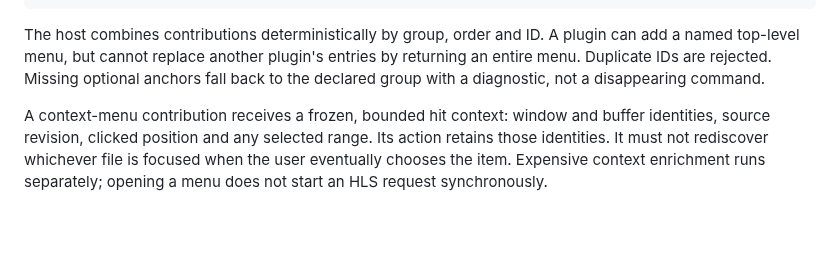
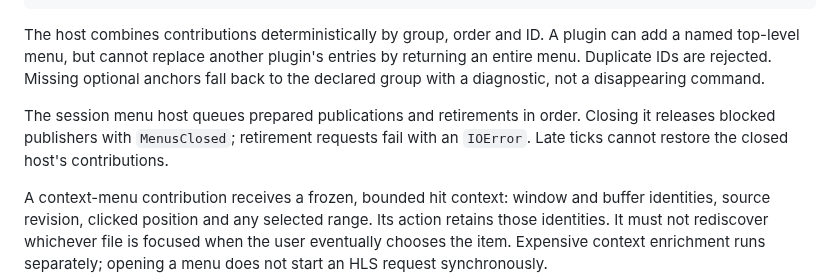
Before and after one commit to ekmett/hide, a Markdown page: docs/design/haskell-plugins.md, the part around the change. Rendered like a GitHub page; blank space fills up the shorter version.

Commit message:
Document closed menu publication behavior

```diff
--- a/docs/design/haskell-plugins.md
+++ b/docs/design/haskell-plugins.md
@@ -150,6 +150,10 @@ The host combines contributions deterministically by group, order and ID. A plug
 can add a named top-level menu, but cannot replace another plugin's entries by
 returning an entire menu. Duplicate IDs are rejected. Missing optional anchors
 fall back to the declared group with a diagnostic, not a disappearing command.
+
+The session menu host queues prepared publications and retirements in order.
+Closing it releases blocked publishers with `MenusClosed`; retirement requests
+fail with an `IOError`. Late ticks cannot restore the closed host's contributions.
 
 A context-menu contribution receives a frozen, bounded hit context: window and
 buffer identities, source revision, clicked position and any selected range.
```
